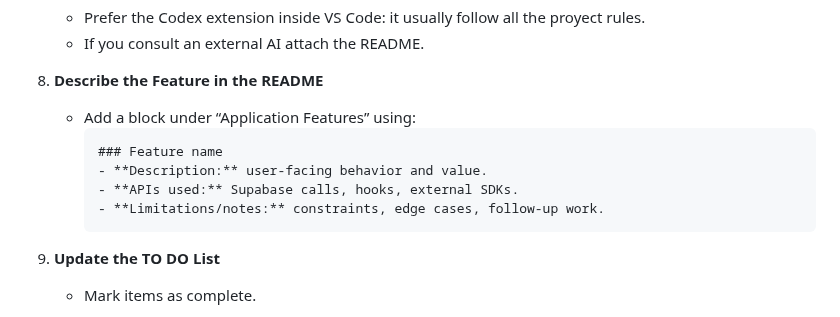
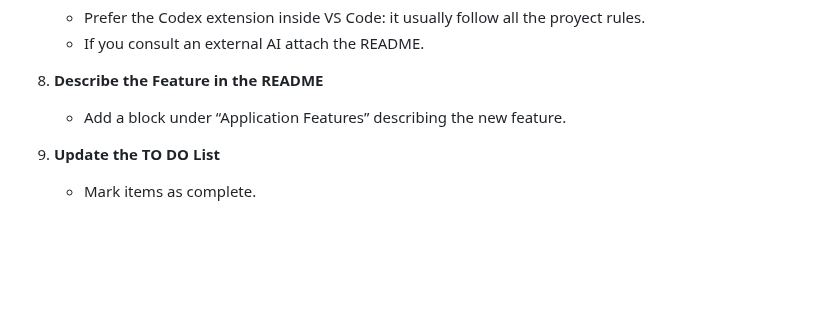
Before and after one commit to PIN-11-07/Turboo, a Markdown page: README.md, the part around the change. GitHub-like rendering; blank space fills up the shorter version.

Commit message:
docs: update README to clarify feature documentation requirements

````diff
--- a/README.md
+++ b/README.md
@@ -92,13 +92,7 @@ mobile marketplace used to publish and browse car listings. Users can authentica
    - If you consult an external AI attach the README.
 
 8. **Describe the Feature in the README**
-   - Add a block under “Application Features” using:
-     ```markdown
-     ### Feature name
-     - **Description:** user-facing behavior and value.
-     - **APIs used:** Supabase calls, hooks, external SDKs.
-     - **Limitations/notes:** constraints, edge cases, follow-up work.
-     ```
+   - Add a block under “Application Features” describing the new feature.
 
 9. **Update the TO DO List**
    - Mark items as complete.
````
